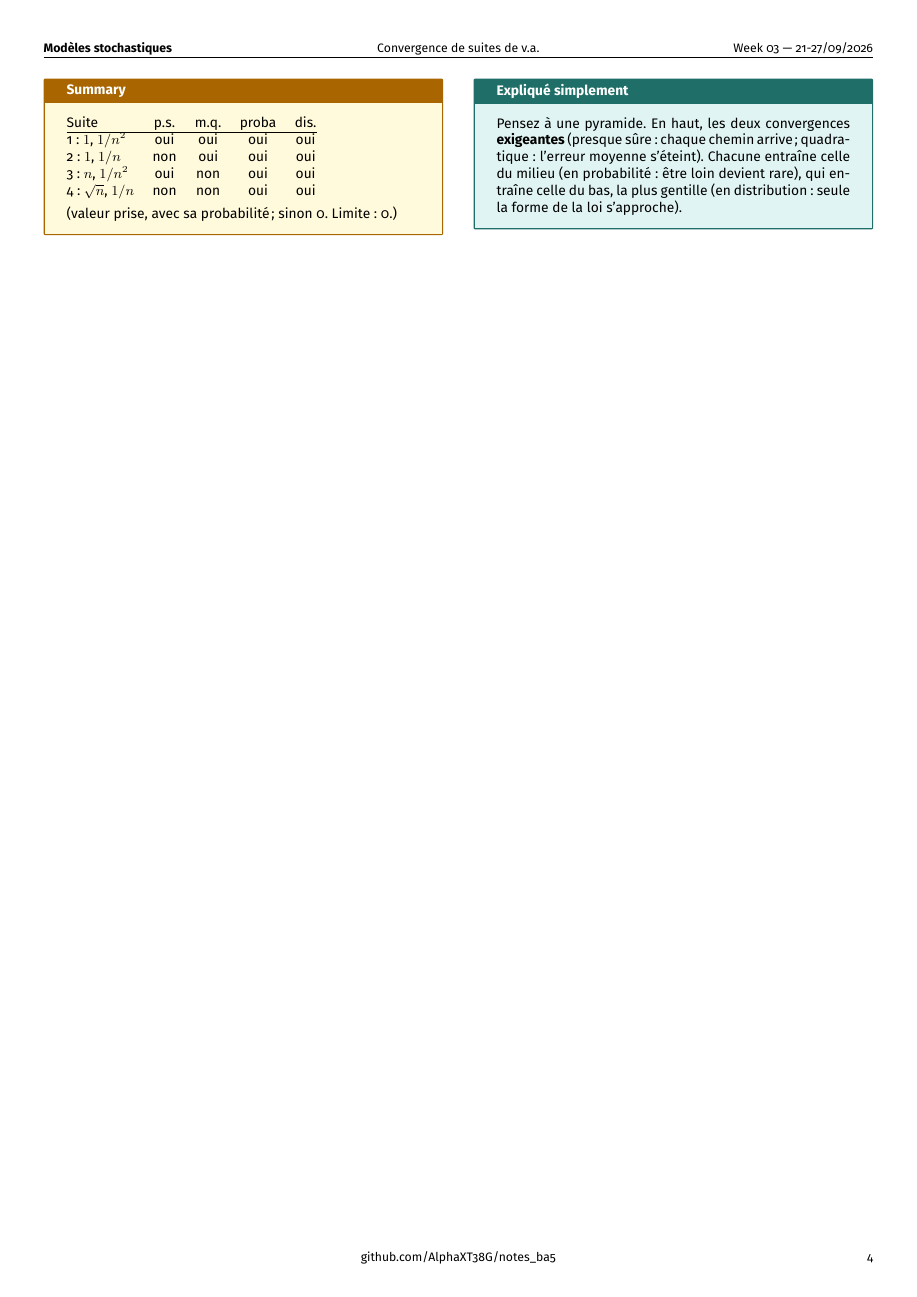
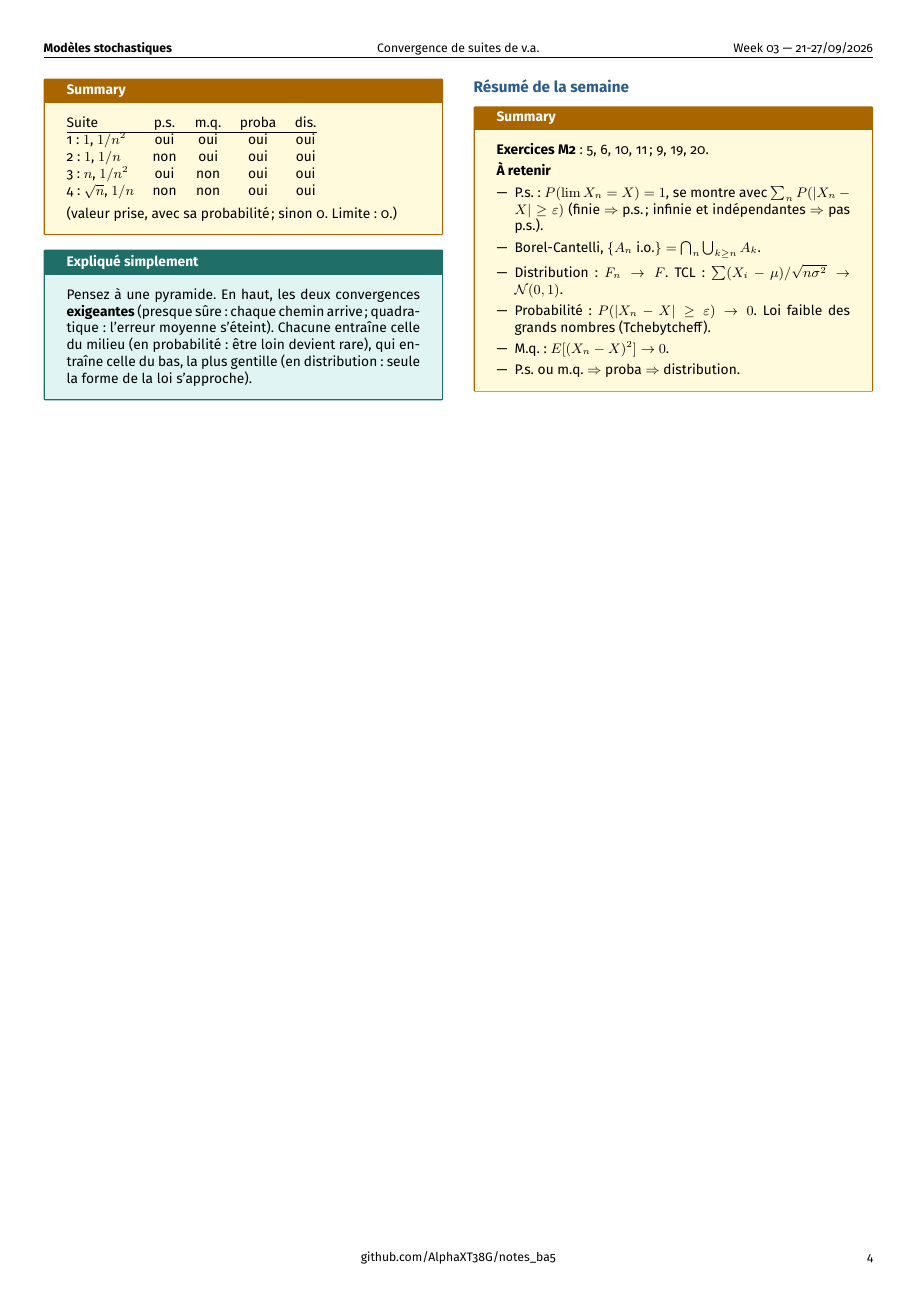
Before and after one commit to AlphaXT38G/notes_ba5, a LaTeX document (modstoc/week/week03.tex): page 4 of 4. Compiled offline with pdfLaTeX.

Commit message:
feat(modstoc-week03): weekly summary
Co-Authored-By: Claude Opus 5.5 <noreply@anthropic.com>

```diff
--- a/modstoc/week/week03.tex
+++ b/modstoc/week/week03.tex
@@ -785,6 +785,39 @@ gentille (en distribution : seule la forme de la loi s'approche).
 
 \end{simple}
 
+
+%=========================================================
+\section{Résumé de la semaine}
+
+
+\begin{summary}
+
+\textbf{Exercices M2} : 5, 6, 10, 11 ; 9, 19, 20.
+
+\vspace{3pt}
+
+\textbf{À retenir}
+
+\begin{itemize}
+
+\item P.s. : $P(\lim X_n = X) = 1$, se montre avec $\sum_n P(|X_n - X|\ge\varepsilon)$ (finie
+$\Rightarrow$ p.s. ; infinie et indépendantes $\Rightarrow$ pas p.s.).
+
+\item Borel-Cantelli, $\{A_n\text{ i.o.}\} = \bigcap_n\bigcup_{k\ge n}A_k$.
+
+\item Distribution : $F_n \to F$. TCL : $\sum(X_i - \mu)/\sqrt{n\sigma^2} \to \mathcal N(0,1)$.
+
+\item Probabilité : $P(|X_n - X|\ge\varepsilon)\to0$. Loi faible des grands nombres
+(Tchebytcheff).
+
+\item M.q. : $E[(X_n-X)^2] \to 0$.
+
+\item P.s. ou m.q. $\Rightarrow$ proba $\Rightarrow$ distribution.
+
+\end{itemize}
+
+\end{summary}
+
 \end{multicols}
 
 
```
